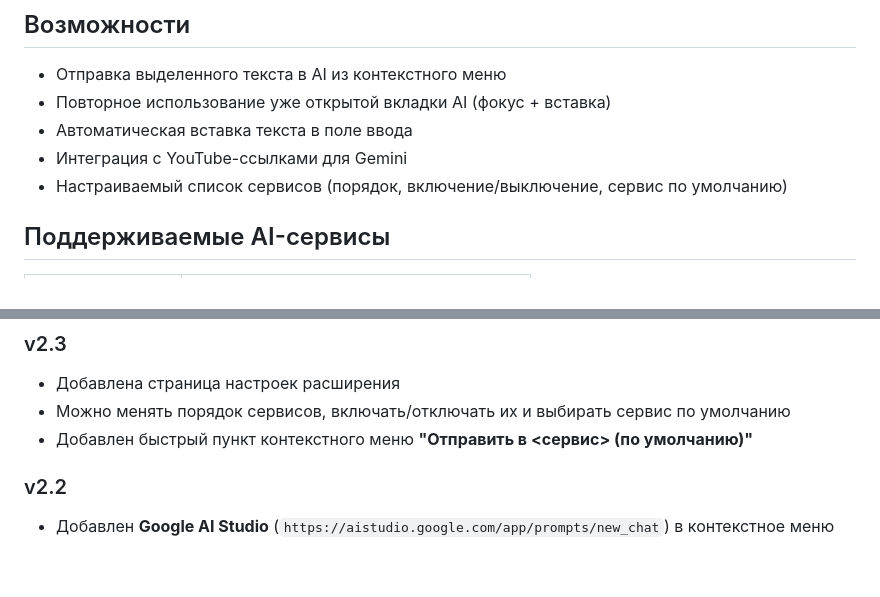
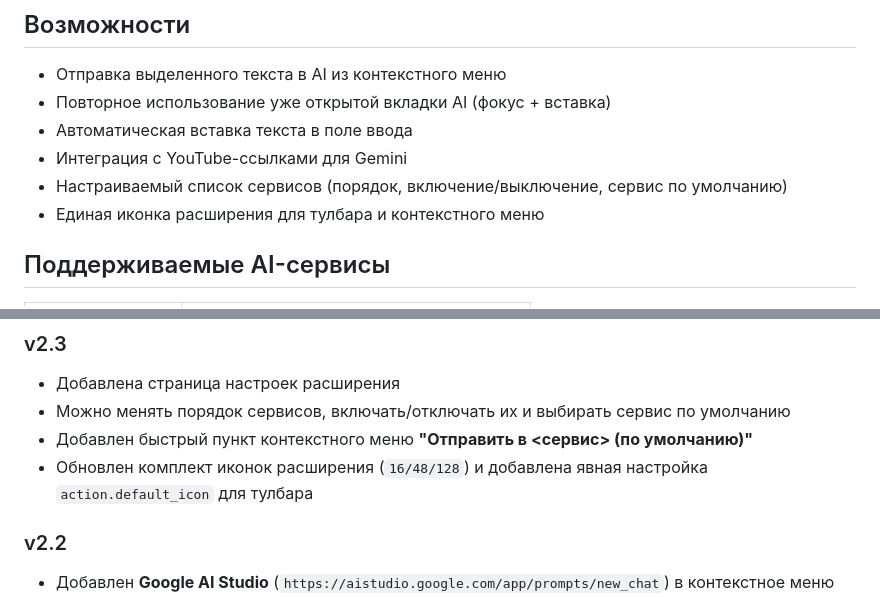
Before and after one commit to perejaslav/send-to-ai-extension, a Markdown page: README.md, 2 parts joined by grey strips. Drawn GitHub-style; blank space fills up the shorter version.

Commit message:
Document icon updates in README files

```diff
--- a/README.md
+++ b/README.md
@@ -9,6 +9,7 @@
 - Автоматическая вставка текста в поле ввода
 - Интеграция с YouTube-ссылками для Gemini
 - Настраиваемый список сервисов (порядок, включение/выключение, сервис по умолчанию)
+- Единая иконка расширения для тулбара и контекстного меню
 
 ## Поддерживаемые AI-сервисы
 
@@ -107,6 +108,7 @@ send-to-ai-extension/
 - Добавлена страница настроек расширения
 - Можно менять порядок сервисов, включать/отключать их и выбирать сервис по умолчанию
 - Добавлен быстрый пункт контекстного меню **"Отправить в <сервис> (по умолчанию)"**
+- Обновлен комплект иконок расширения (`16/48/128`) и добавлена явная настройка `action.default_icon` для тулбара
 
 ### v2.2
 
```
Also changed, not shown: README.en.md (+2 -0 lines).
